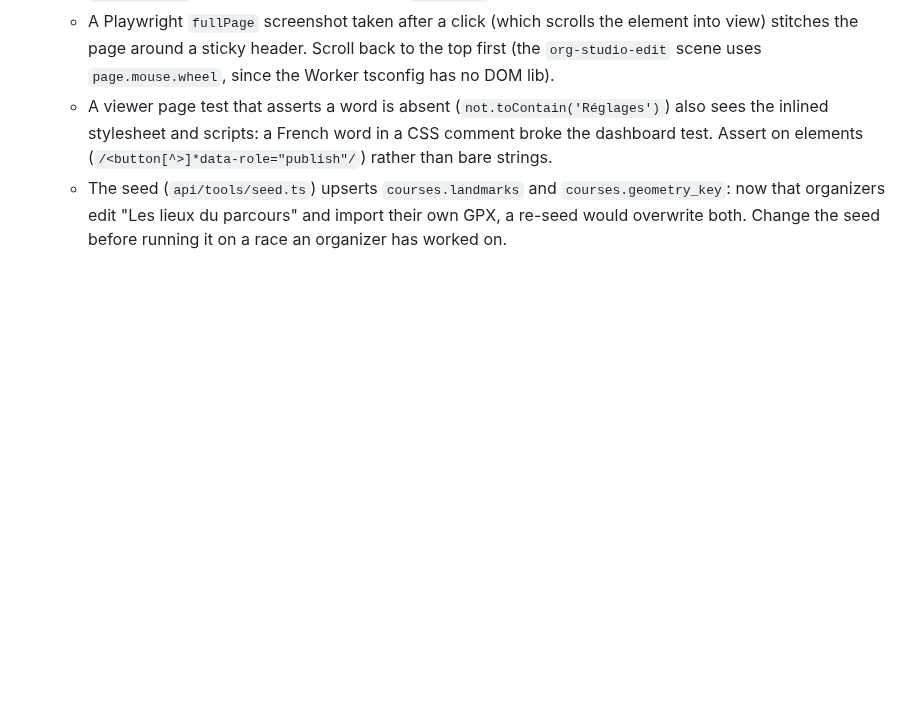
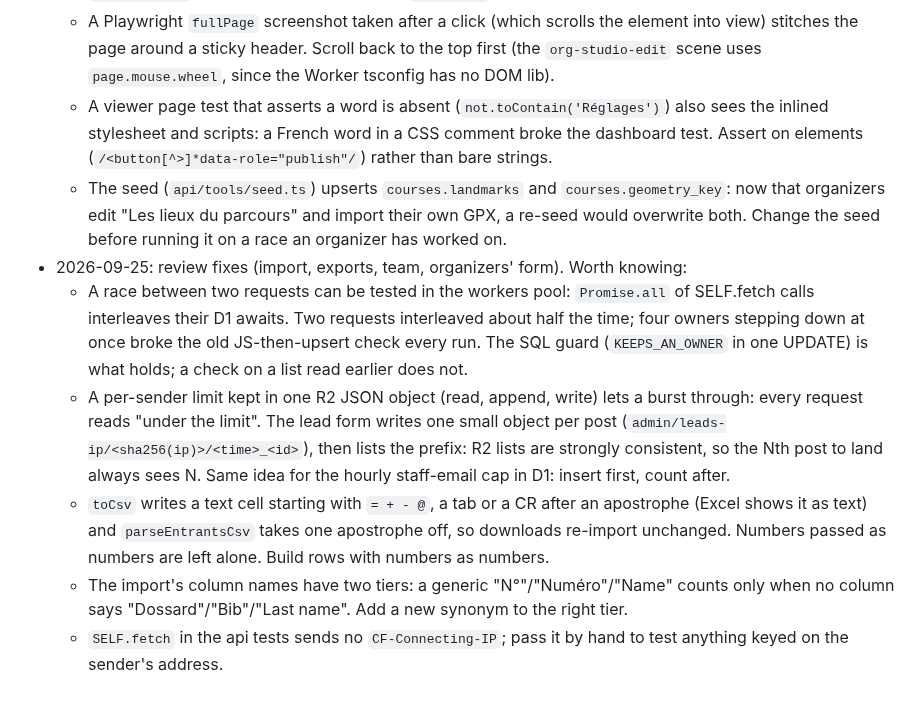
Before and after one commit to arthur-flam/sivoov-run, a Markdown page: docs/MEMORY.md, the part around the change. GitHub-like rendering; blank space fills up the shorter version.

Commit message:
docs: MEMORY, testing races in the workers pool and per-sender limits in R2
Co-Authored-By: Claude Opus 5.5 <noreply@anthropic.com>
Claude-Session: https://claude.ai/code/session_01VBJuAqs9NuPndkq4cMVEhB

```diff
--- a/docs/MEMORY.md
+++ b/docs/MEMORY.md
@@ -274,3 +274,20 @@
   - The seed (`api/tools/seed.ts`) upserts `courses.landmarks` and `courses.geometry_key`: now
     that organizers edit "Les lieux du parcours" and import their own GPX, a re-seed would
     overwrite both. Change the seed before running it on a race an organizer has worked on.
+- 2026-09-25: review fixes (import, exports, team, organizers' form). Worth knowing:
+  - A race between two requests can be tested in the workers pool: `Promise.all` of SELF.fetch
+    calls interleaves their D1 awaits. Two requests interleaved about half the time; four
+    owners stepping down at once broke the old JS-then-upsert check every run. The SQL guard
+    (`KEEPS_AN_OWNER` in one UPDATE) is what holds; a check on a list read earlier does not.
+  - A per-sender limit kept in one R2 JSON object (read, append, write) lets a burst through:
+    every request reads "under the limit". The lead form writes one small object per post
+    (`admin/leads-ip/<sha256(ip)>/<time>_<id>`), then lists the prefix: R2 lists are strongly
+    consistent, so the Nth post to land always sees N. Same idea for the hourly staff-email cap
+    in D1: insert first, count after.
+  - `toCsv` writes a text cell starting with `= + - @`, a tab or a CR after an apostrophe (Excel
+    shows it as text) and `parseEntrantsCsv` takes one apostrophe off, so downloads re-import
+    unchanged. Numbers passed as numbers are left alone. Build rows with numbers as numbers.
+  - The import's column names have two tiers: a generic "N°"/"Numéro"/"Name" counts only when no
+    column says "Dossard"/"Bib"/"Last name". Add a new synonym to the right tier.
+  - `SELF.fetch` in the api tests sends no `CF-Connecting-IP`; pass it by hand to test anything
+    keyed on the sender's address.
```
